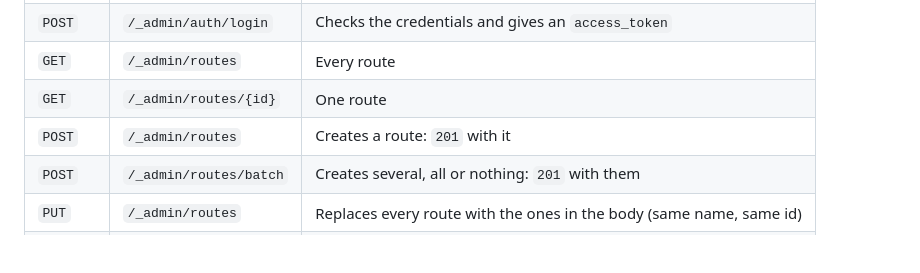
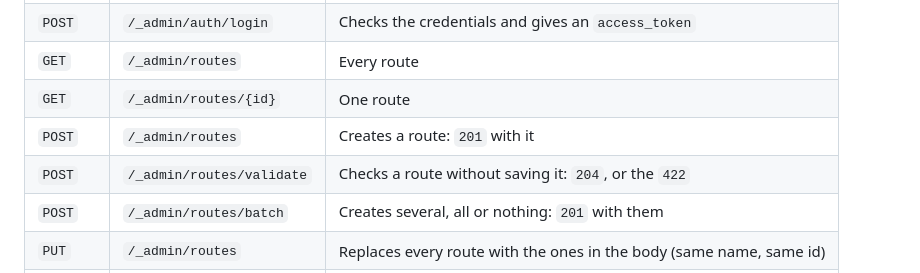
Before and after one commit to Root-101/api-gateway, a Markdown page: README.md, the part around the change. Rendered like a GitHub page; blank space fills up the shorter version.

Commit message:
Docs [readme]: POST /routes/validate in the admin API table

```diff
--- a/README.md
+++ b/README.md
@@ -179,6 +179,7 @@ dates in UTC, and every error a Problem Details (RFC 9457), with its `violations
 | `GET`    | `/_admin/routes`        | Every route                                                         |
 | `GET`    | `/_admin/routes/{id}`   | One route                                                           |
 | `POST`   | `/_admin/routes`        | Creates a route: `201` with it                                      |
+| `POST`   | `/_admin/routes/validate` | Checks a route without saving it: `204`, or the `422`             |
 | `POST`   | `/_admin/routes/batch`  | Creates several, all or nothing: `201` with them                    |
 | `PUT`    | `/_admin/routes`        | Replaces every route with the ones in the body (same name, same id) |
 | `PUT`    | `/_admin/routes/{id}`   | Edits a route                                                       |
```
